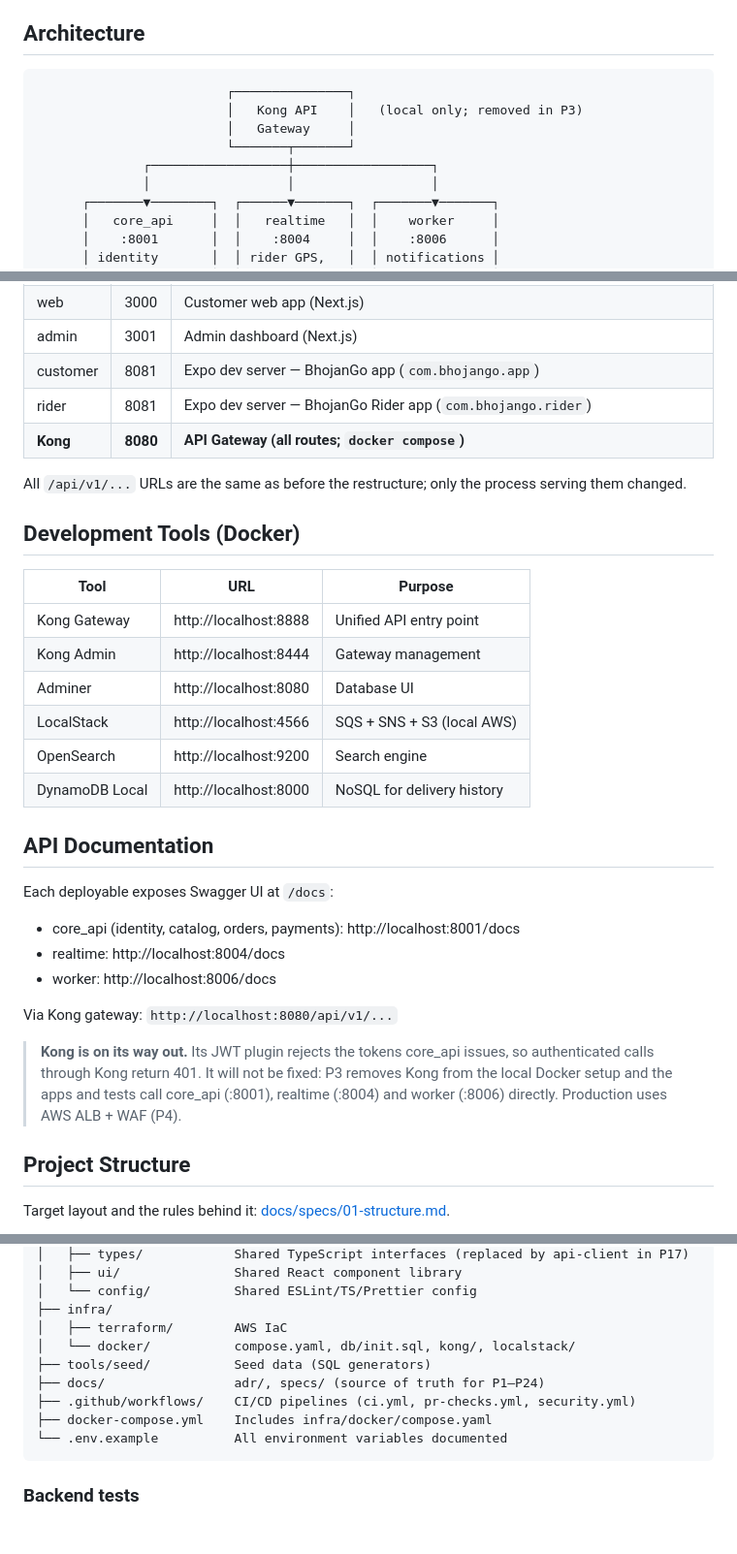
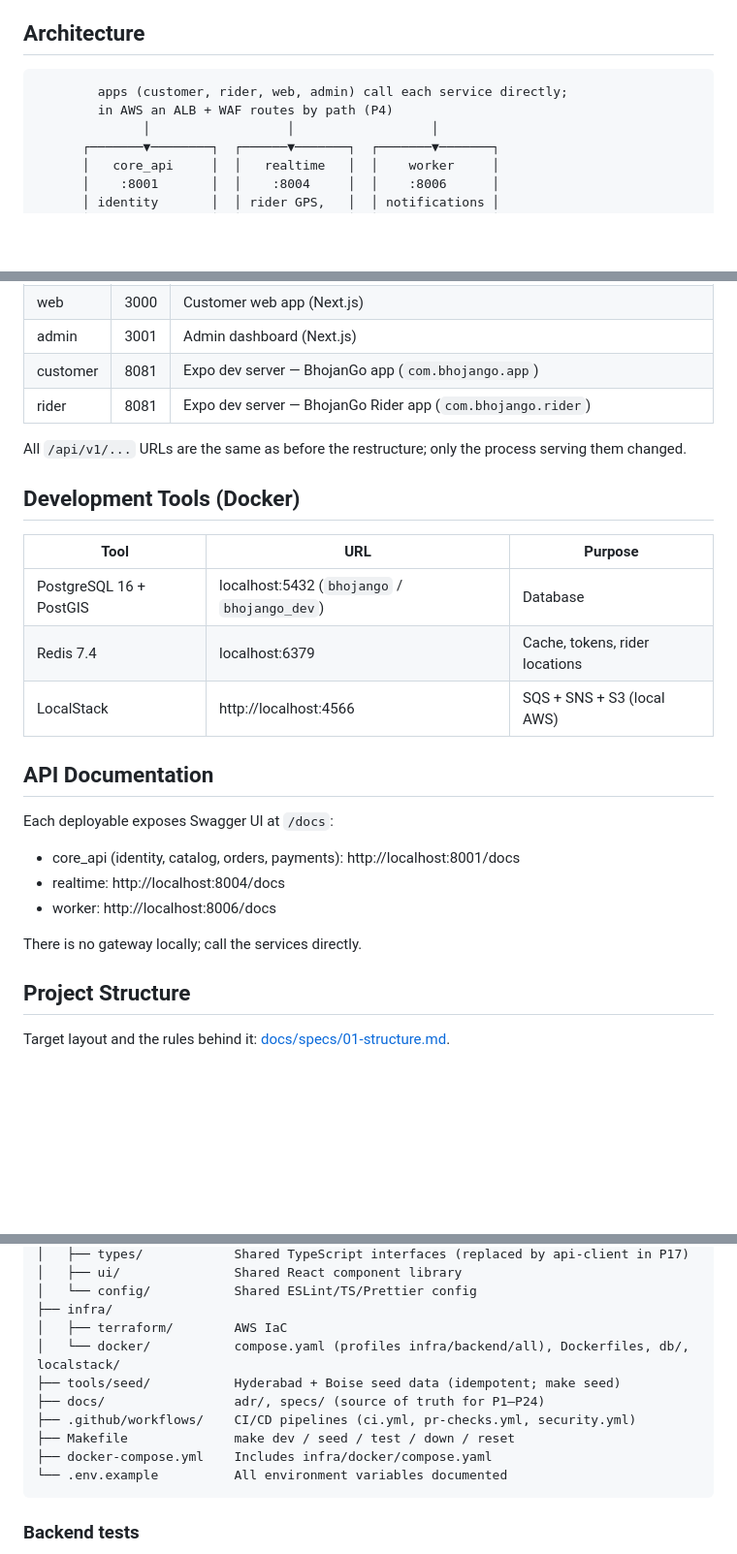
Before and after one commit to BhojanGo/BhojanGo, a Markdown page: README.md, 3 parts joined by grey strips. Shown at 97% size. Rendered like a GitHub page; blank space fills up the shorter version.

````diff
--- a/README.md
+++ b/README.md
@@ -65,11 +95,8 @@ pnpm dev
 ## Architecture
 
 ```
-                         ┌───────────────┐
-                         │   Kong API    │   (local only; removed in P3)
-                         │   Gateway     │
-                         └───────┬───────┘
-              ┌──────────────────┼──────────────────┐
+        apps (customer, rider, web, admin) call each service directly;
+        in AWS an ALB + WAF routes by path (P4)
               │                  │                  │
       ┌───────▼────────┐  ┌──────▼───────┐  ┌───────▼───────┐
       │   core_api     │  │   realtime   │  │    worker     │
@@ -97,7 +124,6 @@ pnpm dev
 | admin | 3001 | Admin dashboard (Next.js) |
 | customer | 8081 | Expo dev server — BhojanGo app (`com.bhojango.app`) |
 | rider | 8081 | Expo dev server — BhojanGo Rider app (`com.bhojango.rider`) |
-| **Kong** | **8080** | **API Gateway (all routes; `docker compose`)** |
 
 All `/api/v1/...` URLs are the same as before the restructure; only the process
 serving them changed.
@@ -106,12 +132,9 @@ serving them changed.
 
 | Tool | URL | Purpose |
 |------|-----|---------|
-| Kong Gateway | http://localhost:8888 | Unified API entry point |
-| Kong Admin | http://localhost:8444 | Gateway management |
-| Adminer | http://localhost:8080 | Database UI |
+| PostgreSQL 16 + PostGIS | localhost:5432 (`bhojango` / `bhojango_dev`) | Database |
+| Redis 7.4 | localhost:6379 | Cache, tokens, rider locations |
 | LocalStack | http://localhost:4566 | SQS + SNS + S3 (local AWS) |
-| OpenSearch | http://localhost:9200 | Search engine |
-| DynamoDB Local | http://localhost:8000 | NoSQL for delivery history |
 
 ## API Documentation
 
@@ -121,12 +144,7 @@ Each deployable exposes Swagger UI at `/docs`:
 - realtime: http://localhost:8004/docs
 - worker: http://localhost:8006/docs
 
-Via Kong gateway: `http://localhost:8080/api/v1/...`
-
-> **Kong is on its way out.** Its JWT plugin rejects the tokens core_api issues, so
-> authenticated calls through Kong return 401. It will not be fixed: P3 removes Kong
-> from the local Docker setup and the apps and tests call core_api (:8001), realtime
-> (:8004) and worker (:8006) directly. Production uses AWS ALB + WAF (P4).
+There is no gateway locally; call the services directly.
 
 ## Project Structure
 
@@ -154,10 +172,11 @@ bhojango/
 │   └── config/           Shared ESLint/TS/Prettier config
 ├── infra/
 │   ├── terraform/        AWS IaC
-│   └── docker/           compose.yaml, db/init.sql, kong/, localstack/
-├── tools/seed/           Seed data (SQL generators)
+│   └── docker/           compose.yaml (profiles infra/backend/all), Dockerfiles, db/, localstack/
+├── tools/seed/           Hyderabad + Boise seed data (idempotent; make seed)
 ├── docs/                 adr/, specs/ (source of truth for P1–P24)
 ├── .github/workflows/    CI/CD pipelines (ci.yml, pr-checks.yml, security.yml)
+├── Makefile              make dev / seed / test / down / reset
 ├── docker-compose.yml    Includes infra/docker/compose.yaml
 └── .env.example          All environment variables documented
 ```
````
Also changed, not shown: other parts of README.md (+59 -29 lines).
